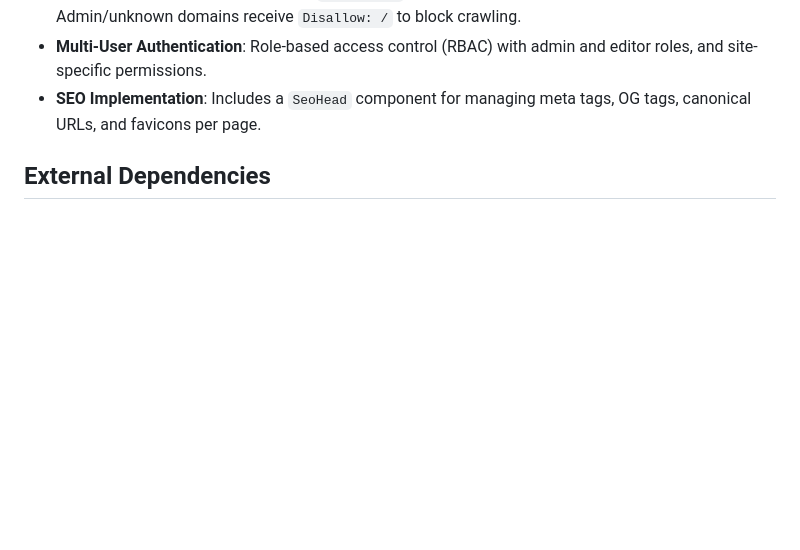
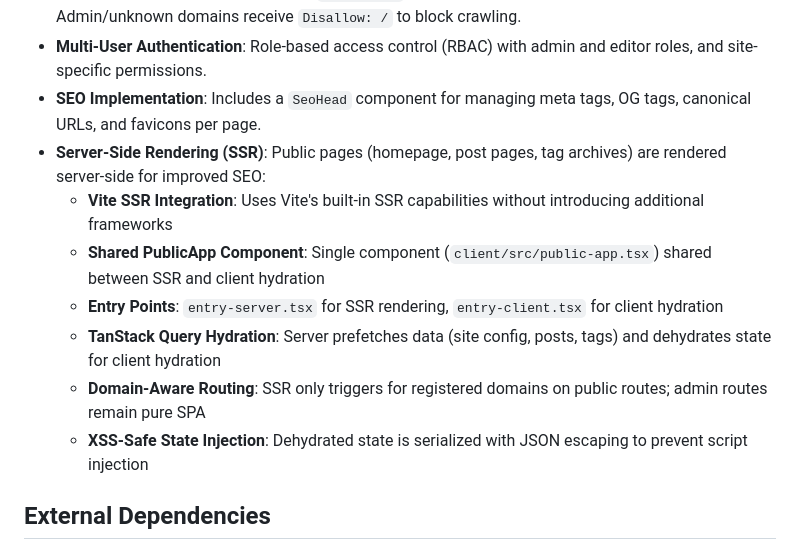
Before and after one commit to itwrites/BlogViraliy, a Markdown page: replit.md, the part around the change. Drawn GitHub-style; blank space fills up the shorter version.

Commit message:
Add server-side rendering for improved SEO and faster loading
Update documentation to include details on Server-Side Rendering (SSR) integration, including Vite SSR, shared components, entry points, data prefetching, domain-aware routing, and XSS-safe state injection.

Replit-Commit-Author: Agent
Replit-Commit-Session-Id: dac5cf29-2be8-42a5-b34d-fa042108bad2
Replit-Commit-Checkpoint-Type: full_checkpoint
Replit-Commit-Event-Id: c040aa9a-8220-45e7-808f-24acf9ff2c2b
Replit-Commit-Screenshot-Url: https://storage.googleapis.com/screenshot-production-us-central1/e6c5413f-37e4-48ad-b6ce-3a1e6a065607/dac5cf29-2be8-42a5-b34d-fa042108bad2/98PrAoN
Replit-Helium-Checkpoint-Created: true

```diff
--- a/replit.md
+++ b/replit.md
@@ -68,6 +68,13 @@ The system employs a clean, modern UI with consistent spacing and professional d
 - **Dynamic Robots.txt**: Auto-generates `robots.txt` per site with tenant-specific sitemap URLs. Admin/unknown domains receive `Disallow: /` to block crawling.
 - **Multi-User Authentication**: Role-based access control (RBAC) with admin and editor roles, and site-specific permissions.
 - **SEO Implementation**: Includes a `SeoHead` component for managing meta tags, OG tags, canonical URLs, and favicons per page.
+- **Server-Side Rendering (SSR)**: Public pages (homepage, post pages, tag archives) are rendered server-side for improved SEO:
+    - **Vite SSR Integration**: Uses Vite's built-in SSR capabilities without introducing additional frameworks
+    - **Shared PublicApp Component**: Single component (`client/src/public-app.tsx`) shared between SSR and client hydration
+    - **Entry Points**: `entry-server.tsx` for SSR rendering, `entry-client.tsx` for client hydration
+    - **TanStack Query Hydration**: Server prefetches data (site config, posts, tags) and dehydrates state for client hydration
+    - **Domain-Aware Routing**: SSR only triggers for registered domains on public routes; admin routes remain pure SPA
+    - **XSS-Safe State Injection**: Dehydrated state is serialized with JSON escaping to prevent script injection
 
 ## External Dependencies
 - **Database**: PostgreSQL (Neon)
```
